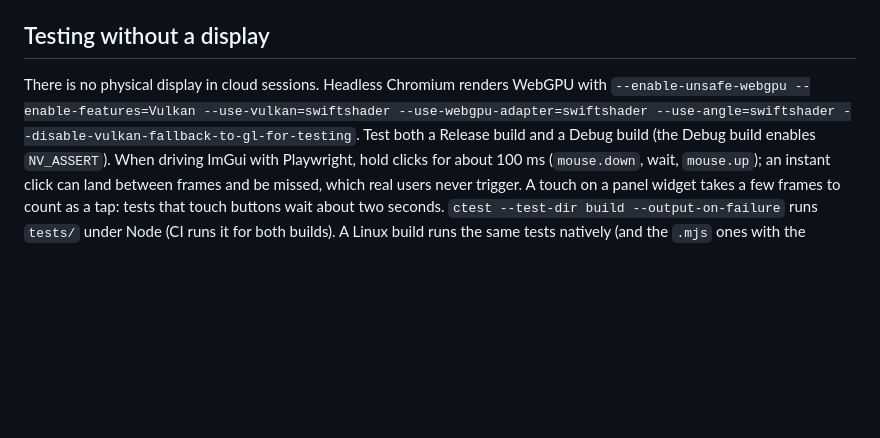
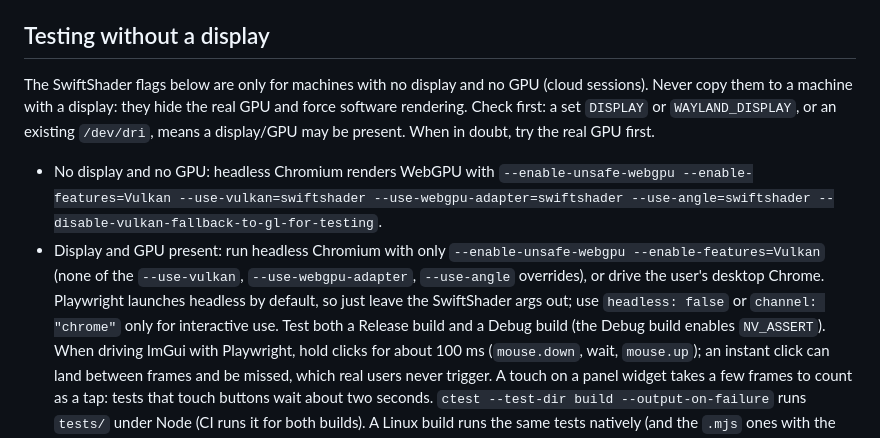
Before and after one commit to chromedays/engine, a Markdown page: AGENTS.md, the part around the change. GitHub-like rendering; blank space fills up the shorter version.

Commit message:
Use SwiftShader flags only on machines without a display

```diff
--- a/AGENTS.md
+++ b/AGENTS.md
@@ -414,8 +414,14 @@ section of `docs/CODING_STANDARD.md`.
 
 ## Testing without a display
 
-There is no physical display in cloud sessions. Headless Chromium renders WebGPU with
+The SwiftShader flags below are only for machines with no display and no GPU (cloud sessions). Never copy them to a machine
+with a display: they hide the real GPU and force software rendering. Check first: a set `DISPLAY` or `WAYLAND_DISPLAY`, or
+an existing `/dev/dri`, means a display/GPU may be present. When in doubt, try the real GPU first.
+- No display and no GPU: headless Chromium renders WebGPU with
 `--enable-unsafe-webgpu --enable-features=Vulkan --use-vulkan=swiftshader --use-webgpu-adapter=swiftshader --use-angle=swiftshader --disable-vulkan-fallback-to-gl-for-testing`.
+- Display and GPU present: run headless Chromium with only `--enable-unsafe-webgpu --enable-features=Vulkan` (none of the
+`--use-vulkan`, `--use-webgpu-adapter`, `--use-angle` overrides), or drive the user's desktop Chrome. Playwright launches
+headless by default, so just leave the SwiftShader args out; use `headless: false` or `channel: "chrome"` only for interactive use.
 Test both a Release build and a Debug build (the Debug build enables `NV_ASSERT`).
 When driving ImGui with Playwright, hold clicks for about 100 ms (`mouse.down`, wait, `mouse.up`);
 an instant click can land between frames and be missed, which real users never trigger.
```
